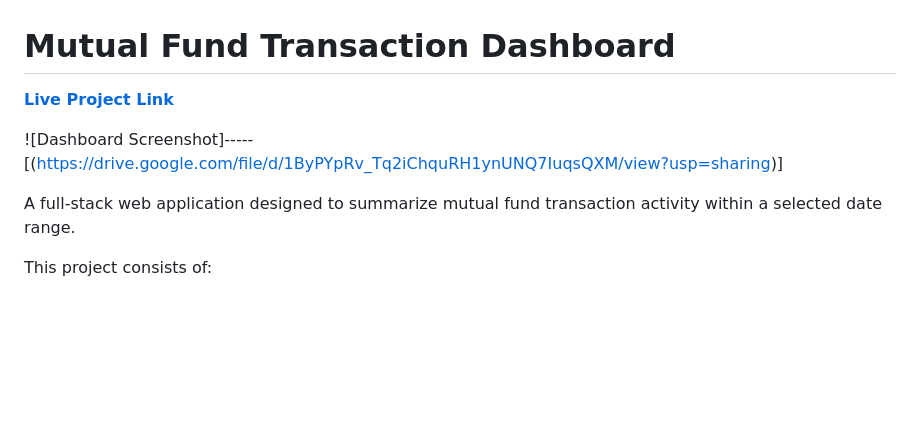
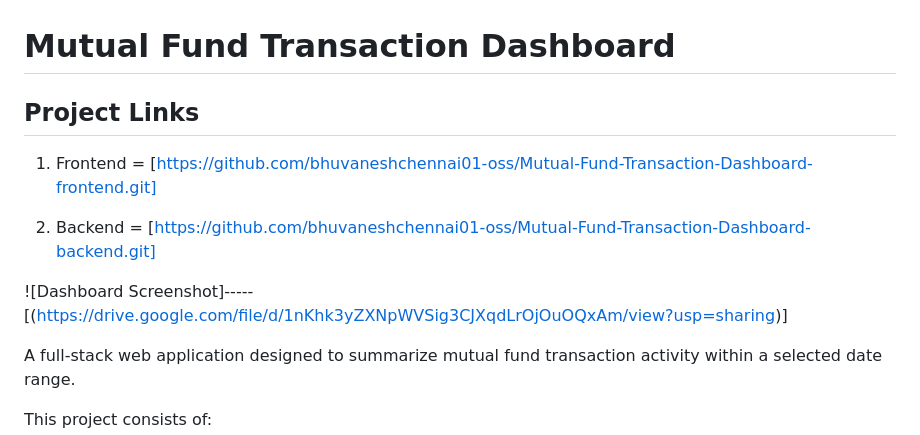
Before and after one commit to bhuvaneshchennai01-oss/Mutual-Fund-Transaction-Dashboard-frontend, a Markdown page: README.md, the part around the change. Rendered like a GitHub page; blank space fills up the shorter version.

Commit message:
Add project links

```diff
--- a/README.md
+++ b/README.md
@@ -1,8 +1,12 @@
 # Mutual Fund Transaction Dashboard
 
-**[Live Project Link]()**
+## Project Links
+1. Frontend = [https://github.com/bhuvaneshchennai01-oss/Mutual-Fund-Transaction-Dashboard-frontend.git]
 
-![Dashboard Screenshot]-----[(https://drive.google.com/file/d/1ByPYpRv_Tq2iChquRH1ynUNQ7IuqsQXM/view?usp=sharing)]
+2. Backend = [https://github.com/bhuvaneshchennai01-oss/Mutual-Fund-Transaction-Dashboard-backend.git]
+
+
+![Dashboard Screenshot]-----[(https://drive.google.com/file/d/1nKhk3yZXNpWVSig3CJXqdLrOjOuOQxAm/view?usp=sharing)]
 
 A full-stack web application designed to summarize mutual fund transaction activity within a selected date range.
 
```
